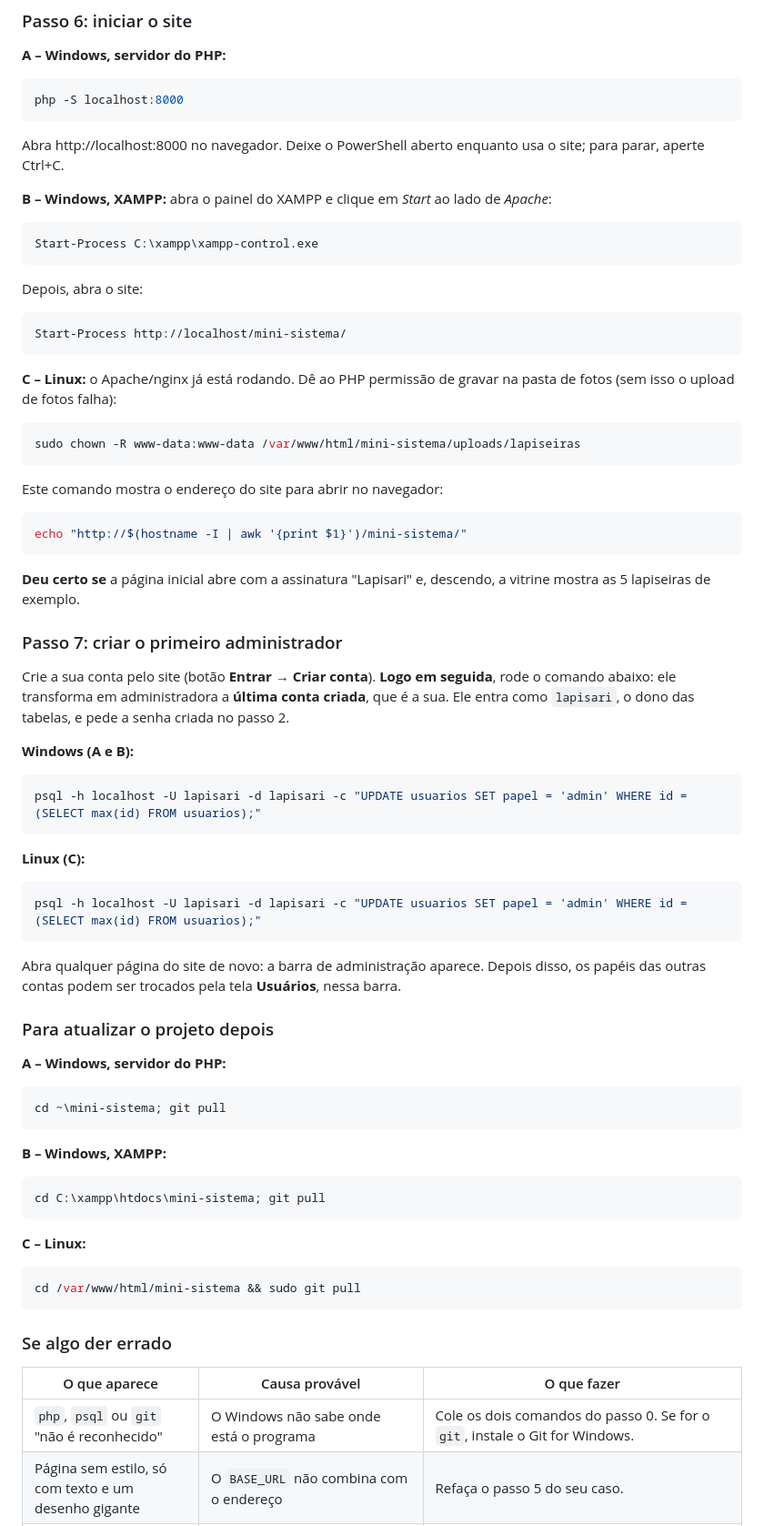
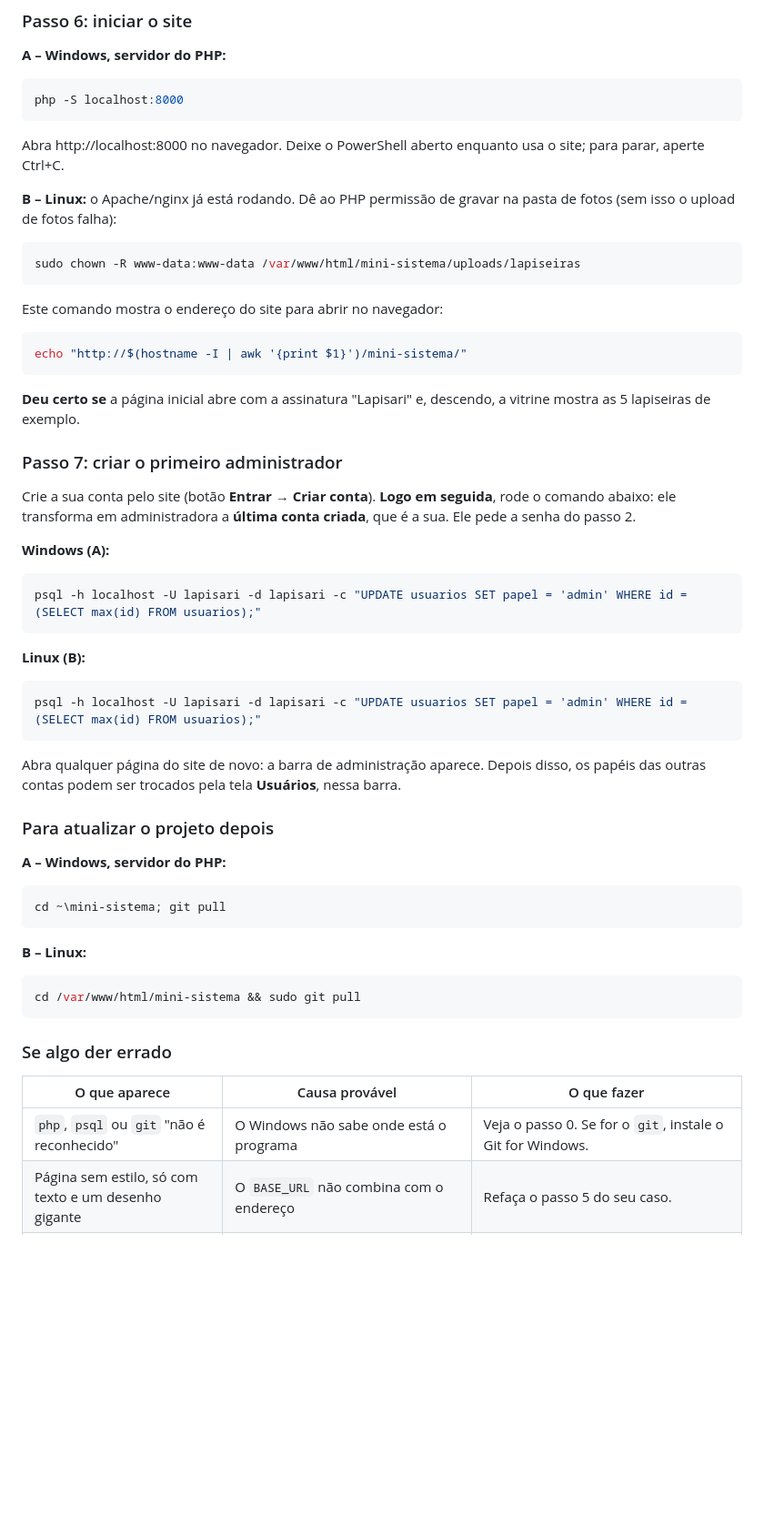
Before and after one commit to LucasRetameroBortoletto/lapisari-, a Markdown page: README.md, the part around one of its changes. Shown at 91% size. Drawn GitHub-style; blank space fills up the shorter version.

````diff
--- a/README.md
+++ b/README.md
@@ -518,19 +471,7 @@ php -S localhost:8000
 
 Abra http://localhost:8000 no navegador. Deixe o PowerShell aberto enquanto usa o site; para parar, aperte Ctrl+C.
 
-**B – Windows, XAMPP:** abra o painel do XAMPP e clique em *Start* ao lado de *Apache*:
-
-```powershell
-Start-Process C:\xampp\xampp-control.exe
-```
-
-Depois, abra o site:
-
-```powershell
-Start-Process http://localhost/mini-sistema/
-```
-
-**C – Linux:** o Apache/nginx já está rodando. Dê ao PHP permissão de gravar na pasta de fotos (sem isso o upload de fotos falha):
+**B – Linux:** o Apache/nginx já está rodando. Dê ao PHP permissão de gravar na pasta de fotos (sem isso o upload de fotos falha):
 
 ```bash
 sudo chown -R www-data:www-data /var/www/html/mini-sistema/uploads/lapiseiras
@@ -546,15 +487,15 @@ echo "http://$(hostname -I | awk '{print $1}')/mini-sistema/"
 
 ### Passo 7: criar o primeiro administrador
 
-Crie a sua conta pelo site (botão **Entrar** → **Criar conta**). **Logo em seguida**, rode o comando abaixo: ele transforma em administradora a **última conta criada**, que é a sua. Ele entra como `lapisari`, o dono das tabelas, e pede a senha criada no passo 2.
+Crie a sua conta pelo site (botão **Entrar** → **Criar conta**). **Logo em seguida**, rode o comando abaixo: ele transforma em administradora a **última conta criada**, que é a sua. Ele pede a senha do passo 2.
 
-**Windows (A e B):**
+**Windows (A):**
 
 ```powershell
 psql -h localhost -U lapisari -d lapisari -c "UPDATE usuarios SET papel = 'admin' WHERE id = (SELECT max(id) FROM usuarios);"
 ```
 
-**Linux (C):**
+**Linux (B):**
 
 ```bash
 psql -h localhost -U lapisari -d lapisari -c "UPDATE usuarios SET papel = 'admin' WHERE id = (SELECT max(id) FROM usuarios);"
@@ -570,13 +511,7 @@ Abra qualquer página do site de novo: a barra de administração aparece. Depoi
 cd ~\mini-sistema; git pull
 ```
 
-**B – Windows, XAMPP:**
-
-```powershell
-cd C:\xampp\htdocs\mini-sistema; git pull
-```
-
-**C – Linux:**
+**B – Linux:**
 
 ```bash
 cd /var/www/html/mini-sistema && sudo git pull
@@ -586,6 +521,6 @@ cd /var/www/html/mini-sistema && sudo git pull
 
 | O que aparece | Causa provável | O que fazer |
 |---|---|---|
-| `php`, `psql` ou `git` "não é reconhecido" | O Windows não sabe onde está o programa | Cole os dois comandos do passo 0. Se for o `git`, instale o Git for Windows. |
+| `php`, `psql` ou `git` "não é reconhecido" | O Windows não sabe onde está o programa | Veja o passo 0. Se for o `git`, instale o Git for Windows. |
 | Página sem estilo, só com texto e um desenho gigante | O `BASE_URL` não combina com o endereço | Refaça o passo 5 do seu caso. |
 | Mensagem começando com `Erro: SQLSTATE` | O PHP não conseguiu falar com o banco | Confira o passo 4 e se o PostgreSQL está ligado. |
````
Also changed, not shown: other parts of README.md (+25 -78 lines).
